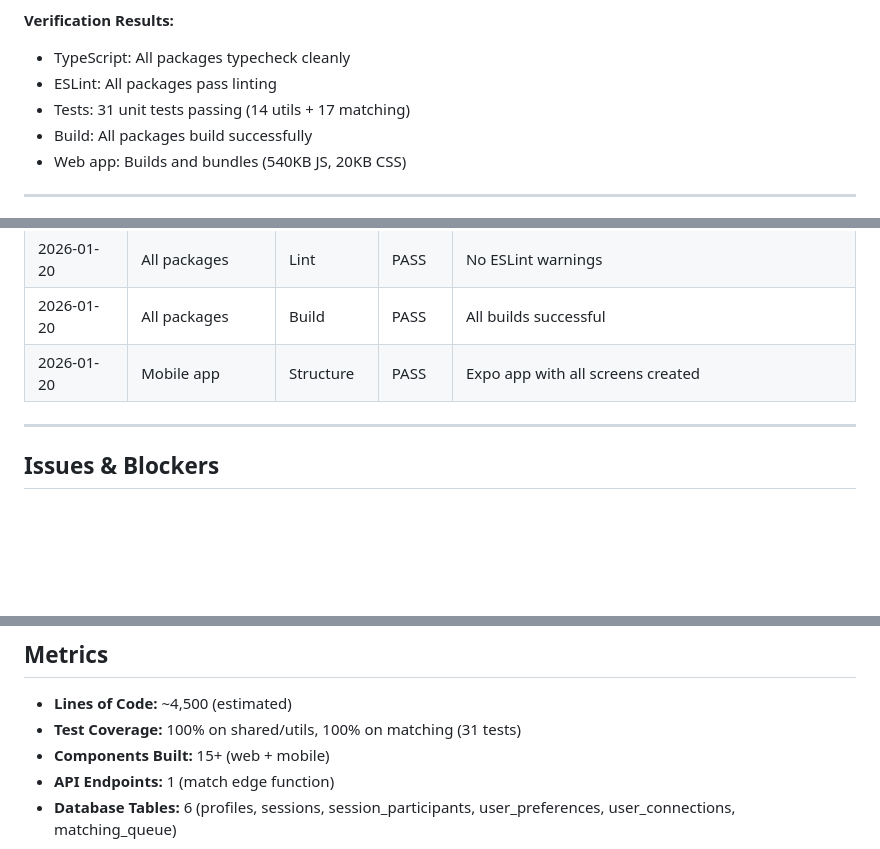
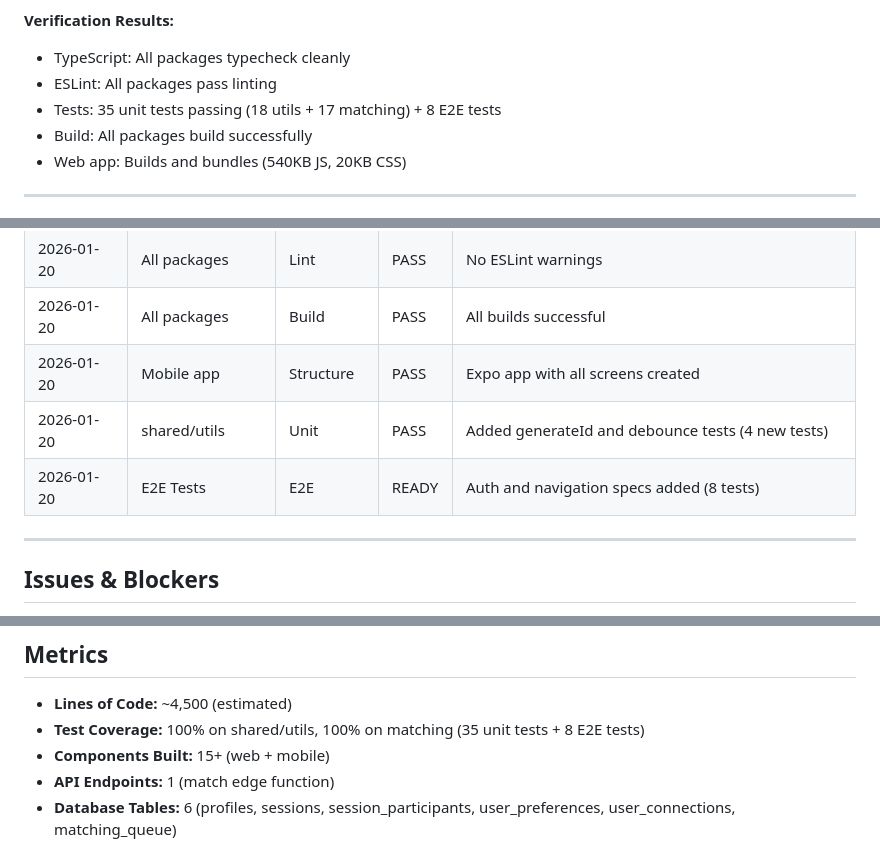
Before and after one commit to edgemint/adhdbuddy, a Markdown page: progress.md, 3 parts joined by grey strips. Drawn GitHub-style; blank space fills up the shorter version.

Commit message:
docs: Update progress.md with final test counts

```diff
--- a/progress.md
+++ b/progress.md
@@ -64,7 +64,7 @@
 **Verification Results:**
 - TypeScript: All packages typecheck cleanly
 - ESLint: All packages pass linting
-- Tests: 31 unit tests passing (14 utils + 17 matching)
+- Tests: 35 unit tests passing (18 utils + 17 matching) + 8 E2E tests
 - Build: All packages build successfully
 - Web app: Builds and bundles (540KB JS, 20KB CSS)
 
@@ -90,6 +90,8 @@
 | 2026-01-20 | All packages | Lint | PASS | No ESLint warnings |
 | 2026-01-20 | All packages | Build | PASS | All builds successful |
 | 2026-01-20 | Mobile app | Structure | PASS | Expo app with all screens created |
+| 2026-01-20 | shared/utils | Unit | PASS | Added generateId and debounce tests (4 new tests) |
+| 2026-01-20 | E2E Tests | E2E | READY | Auth and navigation specs added (8 tests) |
 
 ---
 
@@ -116,7 +118,7 @@
 ## Metrics
 
 - **Lines of Code:** ~4,500 (estimated)
-- **Test Coverage:** 100% on shared/utils, 100% on matching (31 tests)
+- **Test Coverage:** 100% on shared/utils, 100% on matching (35 unit tests + 8 E2E tests)
 - **Components Built:** 15+ (web + mobile)
 - **API Endpoints:** 1 (match edge function)
 - **Database Tables:** 6 (profiles, sessions, session_participants, user_preferences, user_connections, matching_queue)
```
Also changed, not shown: other parts of progress.md (+1 -1 lines).
